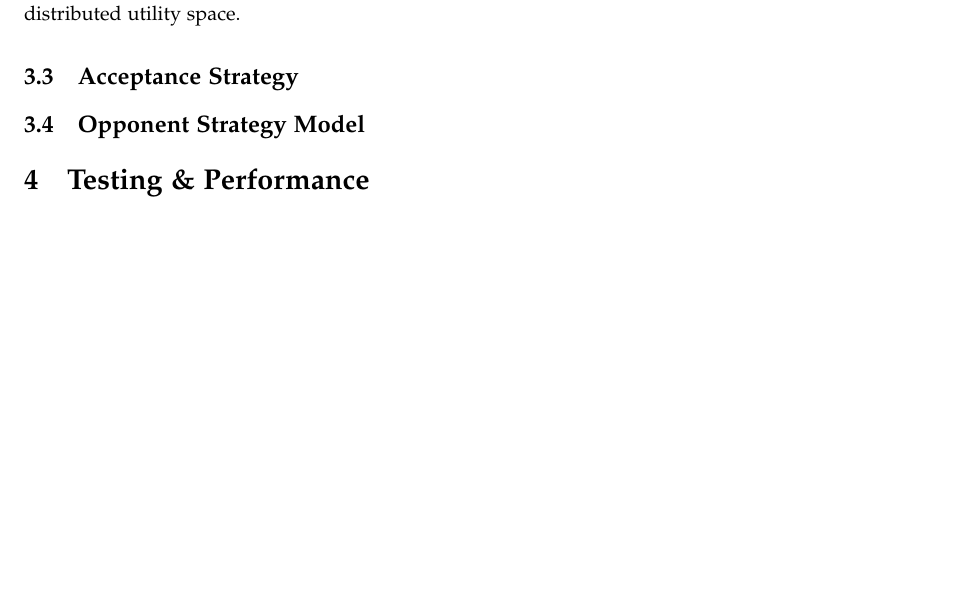
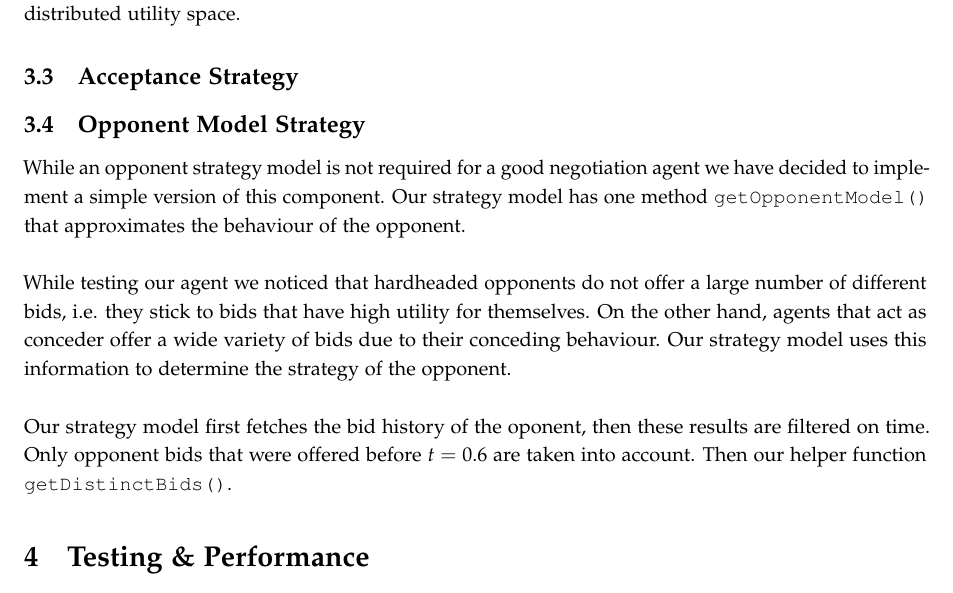
Before and after one commit to diondehoog/negotiation-project, a LaTeX document (Report/negotiation_final_report.tex, which reads Report/strategy_opponent_strategy_model.tex): part of page 7 of 8, cut so that both start at the same text, the shorter picture padded with empty space. Compiled offline with pdfLaTeX.

Commit message:
Worked on OMS section

```diff
--- a/Report/negotiation_final_report.tex
+++ b/Report/negotiation_final_report.tex
@@ -224,7 +224,7 @@ Most negotiation agents consist of three components: \emph{Bidding strategy}, \e
 \label{sec:strategyAS}
 \input{strategy_acceptance_strategy}
 
-\subsection{Opponent Strategy Model}
+\subsection{Opponent Model Strategy}
 \label{sec:strategyOMS}
 \input{strategy_opponent_strategy_model}
 
--- a/Report/strategy_opponent_strategy_model.tex
+++ b/Report/strategy_opponent_strategy_model.tex
@@ -0,0 +1,6 @@
+
+While an opponent strategy model is not required for a good negotiation agent we have decided to implement a simple version of this component. Our strategy model has one method \texttt{getOpponentModel()} that approximates the behaviour of the opponent. \\
+
+While testing our agent we noticed that hardheaded opponents do not offer a large number of different bids, i.e. they stick to bids that have high utility for themselves. On the other hand, agents that act as conceder offer a wide variety of bids due to their conceding behaviour. Our strategy model uses this information to determine the strategy of the opponent. \\
+
+Our strategy model first fetches the bid history of the oponent, then these results are filtered on time. Only opponent bids that were offered before $t=0.6$ are taken into account. Then our helper function \texttt{getDistinctBids()}.
```
